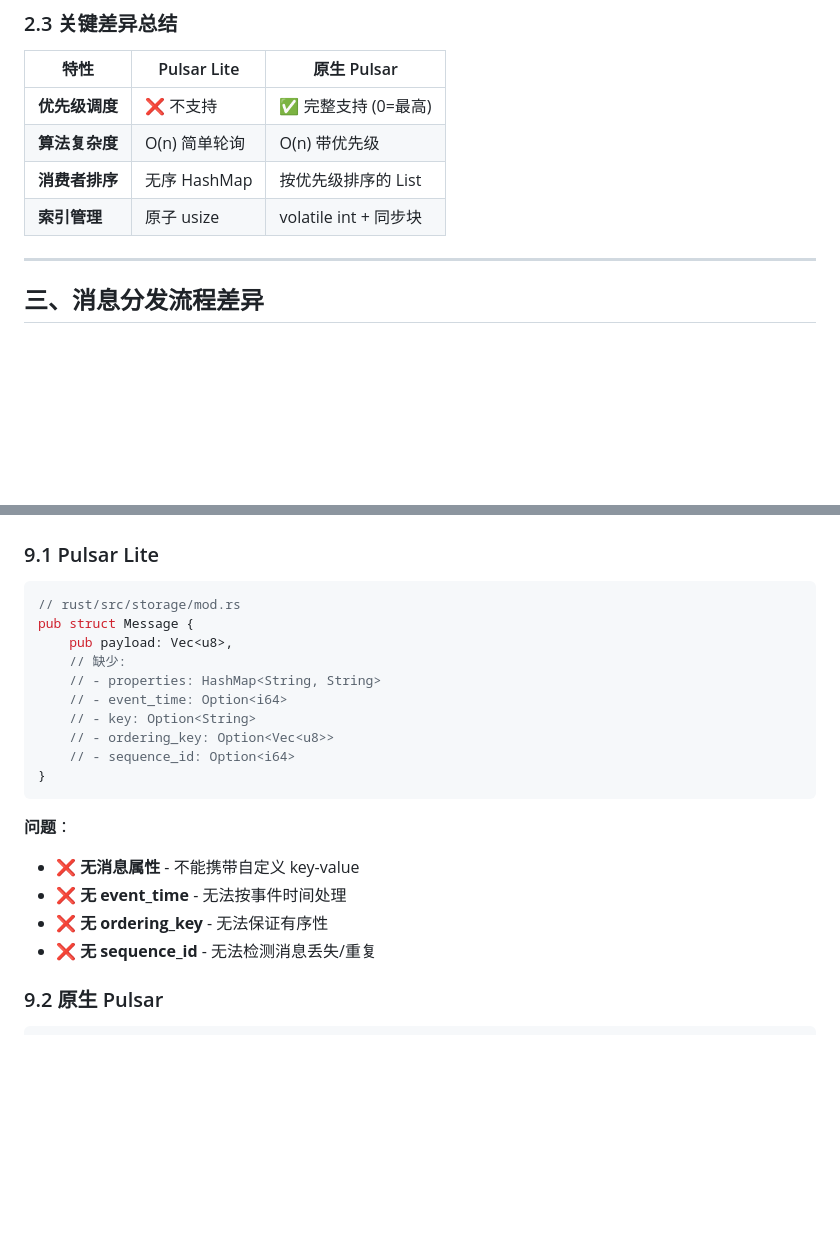
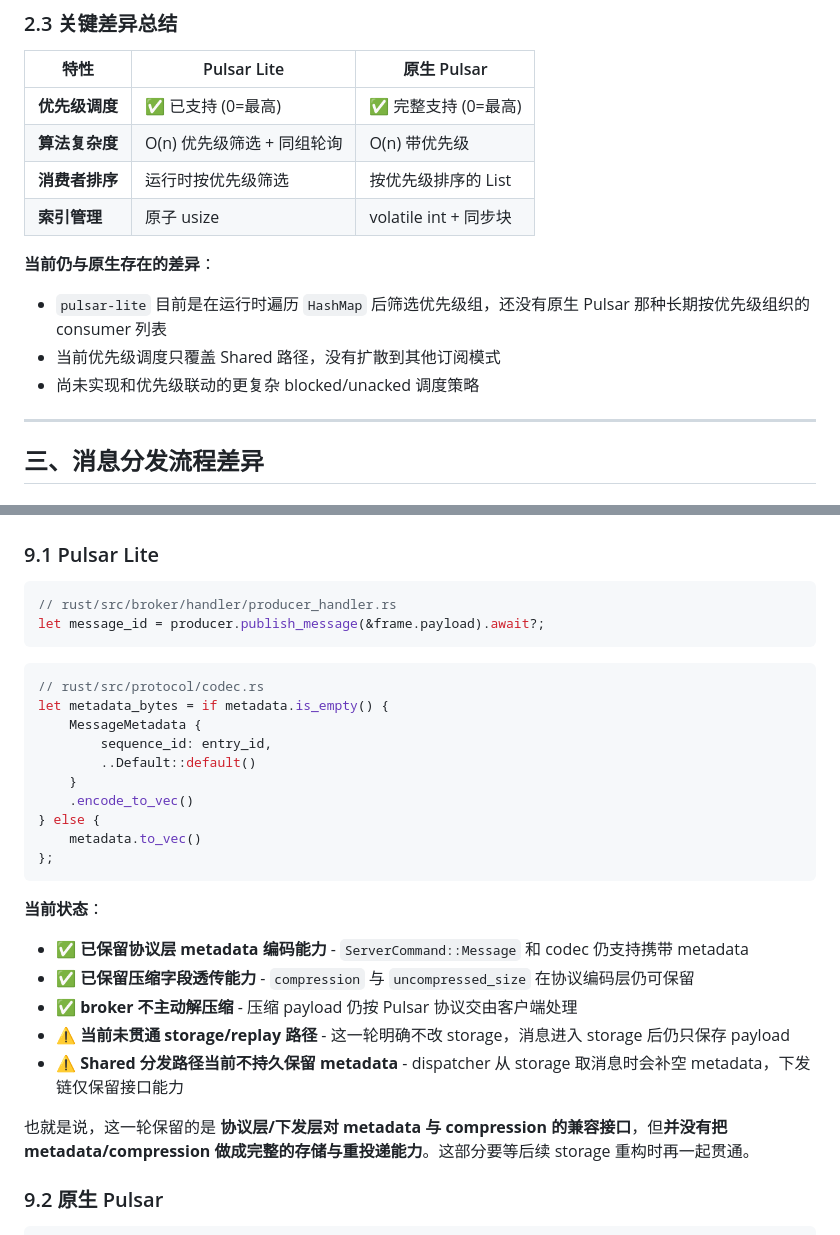
Before and after one commit to ascentstream/pulsar-lite, a Markdown page: docs/difference/shared_subscription_comparison.md, 2 parts joined by grey strips. GitHub-like rendering; blank space fills up the shorter version.

````diff
--- a/docs/difference/shared_subscription_comparison.md
+++ b/docs/difference/shared_subscription_comparison.md
@@ -80,10 +130,15 @@ public Consumer getNextConsumer() {
 
 | 特性 | Pulsar Lite | 原生 Pulsar |
 |------|-------------|-------------|
-| **优先级调度** | ❌ 不支持 | ✅ 完整支持 (0=最高) |
-| **算法复杂度** | O(n) 简单轮询 | O(n) 带优先级 |
-| **消费者排序** | 无序 HashMap | 按优先级排序的 List |
+| **优先级调度** | ✅ 已支持 (0=最高) | ✅ 完整支持 (0=最高) |
+| **算法复杂度** | O(n) 优先级筛选 + 同组轮询 | O(n) 带优先级 |
+| **消费者排序** | 运行时按优先级筛选 | 按优先级排序的 List |
 | **索引管理** | 原子 usize | volatile int + 同步块 |
+
+**当前仍与原生存在的差异**：
+- `pulsar-lite` 目前是在运行时遍历 `HashMap` 后筛选优先级组，还没有原生 Pulsar 那种长期按优先级组织的 consumer 列表
+- 当前优先级调度只覆盖 Shared 路径，没有扩散到其他订阅模式
+- 尚未实现和优先级联动的更复杂 blocked/unacked 调度策略
 
 ---
 
@@ -492,23 +576,31 @@ public class TransactionMetadataStoreService {
 ### 9.1 Pulsar Lite
 
 ```rust
-// rust/src/storage/mod.rs
-pub struct Message {
-    pub payload: Vec<u8>,
-    // 缺少:
-    // - properties: HashMap<String, String>
-    // - event_time: Option<i64>
-    // - key: Option<String>
-    // - ordering_key: Option<Vec<u8>>
-    // - sequence_id: Option<i64>
-}
+// rust/src/broker/handler/producer_handler.rs
+let message_id = producer.publish_message(&frame.payload).await?;
 ```
 
-**问题**：
-- ❌ **无消息属性** - 不能携带自定义 key-value
-- ❌ **无 event_time** - 无法按事件时间处理
-- ❌ **无 ordering_key** - 无法保证有序性
-- ❌ **无 sequence_id** - 无法检测消息丢失/重复
+```rust
+// rust/src/protocol/codec.rs
+let metadata_bytes = if metadata.is_empty() {
+    MessageMetadata {
+        sequence_id: entry_id,
+        ..Default::default()
+    }
+    .encode_to_vec()
+} else {
+    metadata.to_vec()
+};
+```
+
+**当前状态**：
+- ✅ **已保留协议层 metadata 编码能力** - `ServerCommand::Message` 和 codec 仍支持携带 metadata
+- ✅ **已保留压缩字段透传能力** - `compression` 与 `uncompressed_size` 在协议编码层仍可保留
+- ✅ **broker 不主动解压缩** - 压缩 payload 仍按 Pulsar 协议交由客户端处理
+- ⚠️ **当前未贯通 storage/replay 路径** - 这一轮明确不改 storage，消息进入 storage 后仍只保存 payload
+- ⚠️ **Shared 分发路径当前不持久保留 metadata** - dispatcher 从 storage 取消息时会补空 metadata，下发链仅保留接口能力
+
+也就是说，这一轮保留的是 **协议层/下发层对 metadata 与 compression 的兼容接口**，但**并没有把 metadata/compression 做成完整的存储与重投递能力**。这部分要等后续 storage 重构时再一起贯通。
 
 ### 9.2 原生 Pulsar
 
````
Also changed, not shown: other parts of docs/difference/shared_subscription_comparison.md (+107 -23 lines).
